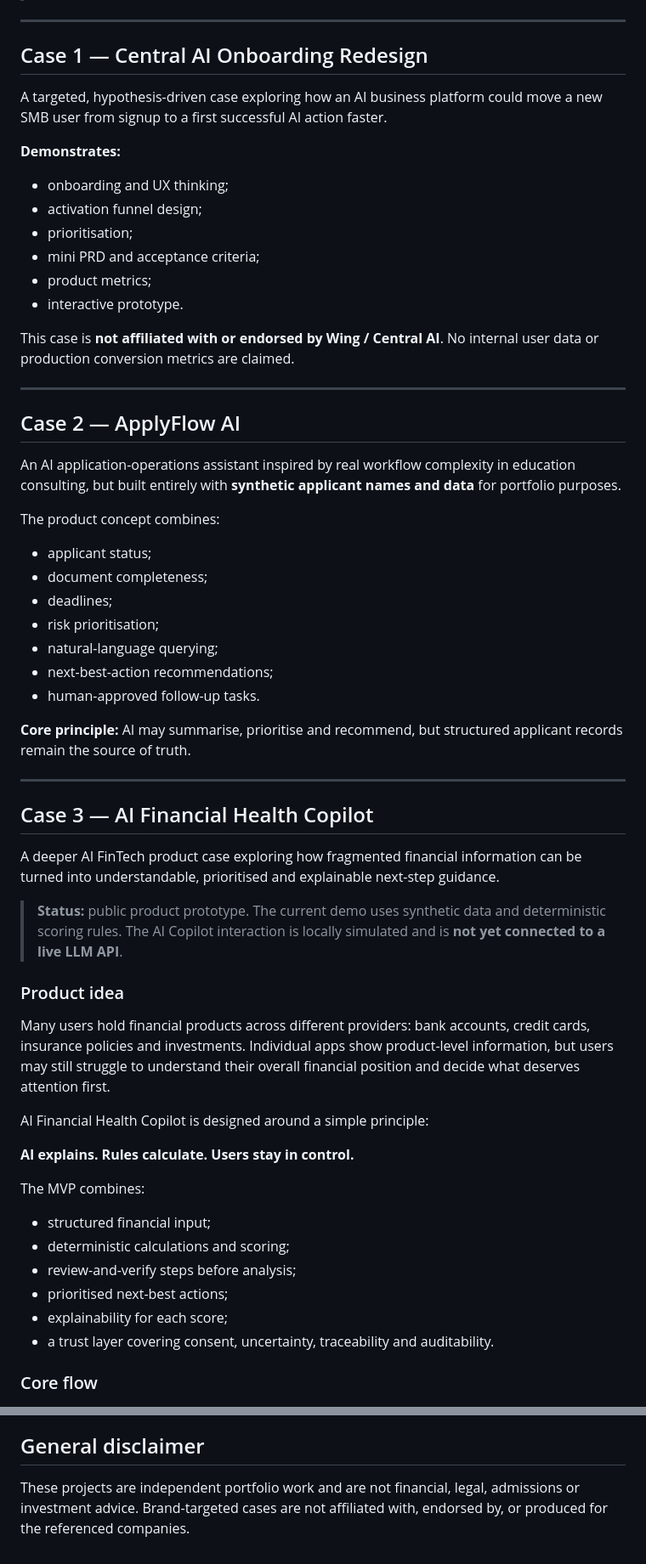
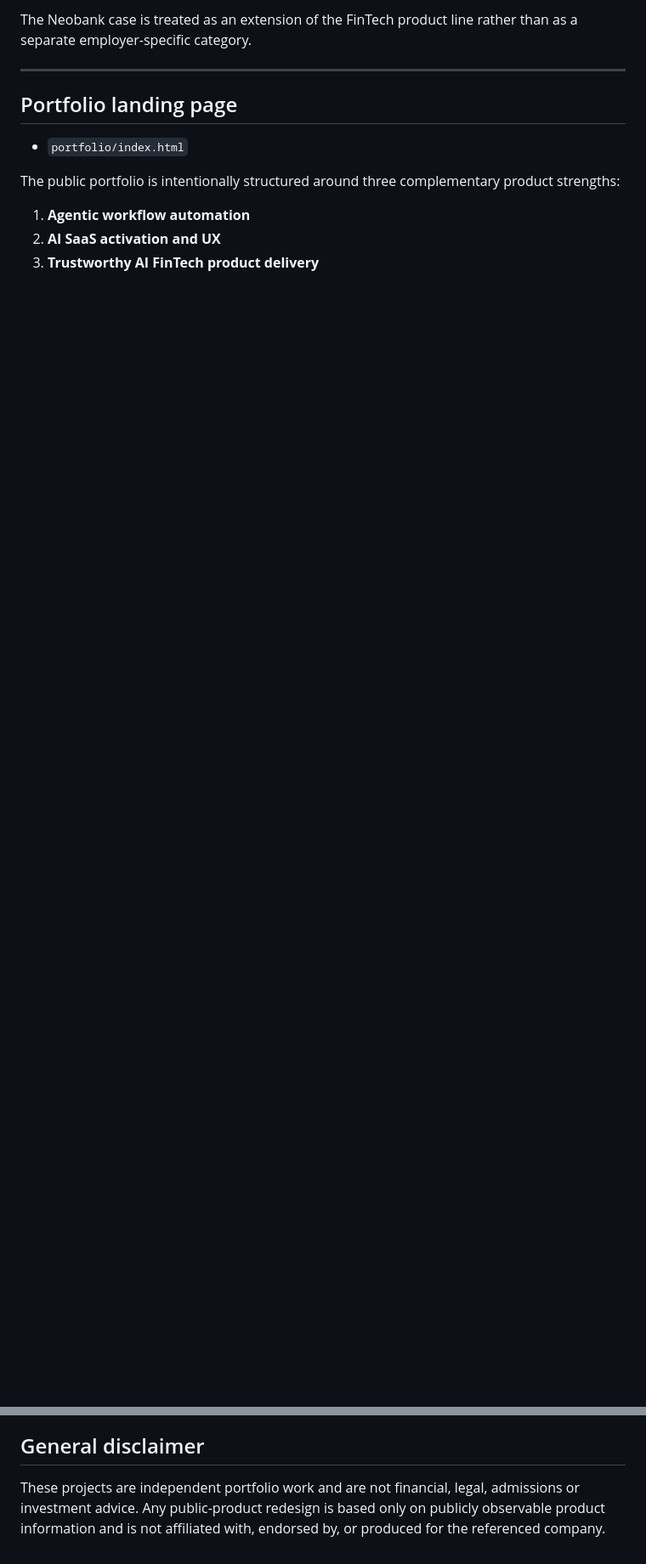
Before and after one commit to serena-ai-data/ai-financial-health-copilot, a Markdown page: README.md, 2 parts joined by grey strips. Shown at 85% size. Rendered like a GitHub page; blank space fills up the shorter version.

```diff
--- a/README.md
+++ b/README.md
@@ -14,60 +56,14 @@ Independent AI product portfolio focused on **agentic workflows, FinTech, onboar
+The Neobank case is treated as an extension of the FinTech product line rather than as a separate employer-specific category.
 
 ---
 
-## Case 1 — Central AI Onboarding Redesign
+## Portfolio landing page
 
-A targeted, hypothesis-driven case exploring how an AI business platform could move a new SMB user from signup to a first successful AI action faster.
+- `portfolio/index.html`
 
-**Demonstrates:**
-- onboarding and UX thinking;
-- activation funnel design;
-- prioritisation;
-- mini PRD and acceptance criteria;
-- product metrics;
-- interactive prototype.
+The public portfolio is intentionally structured around three complementary product strengths:
 
-This case is **not affiliated with or endorsed by Wing / Central AI**. No internal user data or production conversion metrics are claimed.
+1. **Agentic workflow automation**
+2. **AI SaaS activation and UX**
+3. **Trustworthy AI FinTech product delivery**
 
----
-
-## Case 2 — ApplyFlow AI
-
-An AI application-operations assistant inspired by real workflow complexity in education consulting, but built entirely with **synthetic applicant names and data** for portfolio purposes.
-
-The product concept combines:
-- applicant status;
-- document completeness;
-- deadlines;
-- risk prioritisation;
-- natural-language querying;
-- next-best-action recommendations;
-- human-approved follow-up tasks.
-
-**Core principle:** AI may summarise, prioritise and recommend, but structured applicant records remain the source of truth.
-
----
-
-## Case 3 — AI Financial Health Copilot
-
-A deeper AI FinTech product case exploring how fragmented financial information can be turned into understandable, prioritised and explainable next-step guidance.
-
-> **Status:** public product prototype. The current demo uses synthetic data and deterministic scoring rules. The AI Copilot interaction is locally simulated and is **not yet connected to a live LLM API**.
-
-### Product idea
-
-Many users hold financial products across different providers: bank accounts, credit cards, insurance policies and investments. Individual apps show product-level information, but users may still struggle to understand their overall financial position and decide what deserves attention first.
-
-AI Financial Health Copilot is designed around a simple principle:
-
-**AI explains. Rules calculate. Users stay in control.**
-
-The MVP combines:
-- structured financial input;
-- deterministic calculations and scoring;
-- review-and-verify steps before analysis;
-- prioritised next-best actions;
-- explainability for each score;
-- a trust layer covering consent, uncertainty, traceability and auditability.
-
-### Core flow
-
@@ -134,4 +81,4 @@ No real bank credentials, account numbers, policies, customer records or applica
 
 ## General disclaimer
 
-These projects are independent portfolio work and are not financial, legal, admissions or investment advice. Brand-targeted cases are not affiliated with, endorsed by, or produced for the referenced companies.
+These projects are independent portfolio work and are not financial, legal, admissions or investment advice. Any public-product redesign is based only on publicly observable product information and is not affiliated with, endorsed by, or produced for the referenced company.
```
Also changed, not shown: other parts of README.md (+51 -58 lines).
